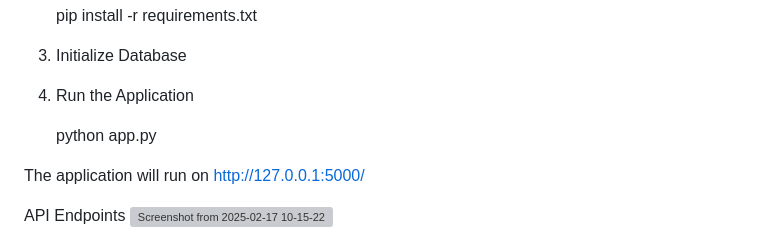
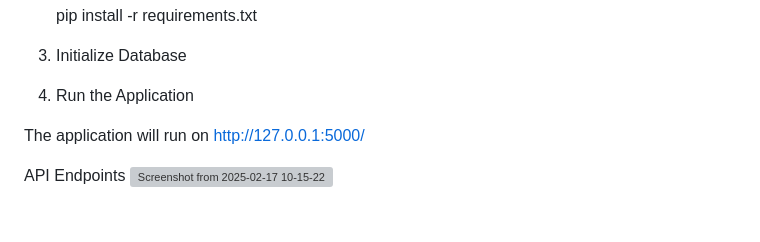
Before and after one commit to YashviiSharma/bookhive, a Markdown page: readme.md, the part around the change. Drawn GitHub-style; blank space fills up the shorter version; grey boxes are pictures that could not be loaded.

```diff
--- a/readme.md
+++ b/readme.md
@@ -84,8 +84,6 @@ Installation & Setup
 3. Initialize Database
 
 4. Run the Application
-
-    python app.py
 
 The application will run on http://127.0.0.1:5000/
 
```
